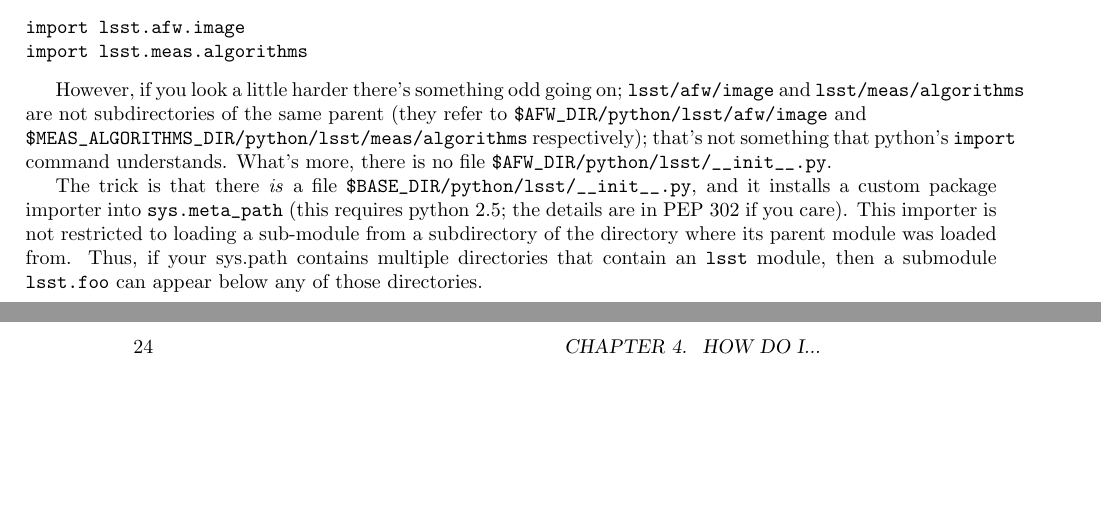
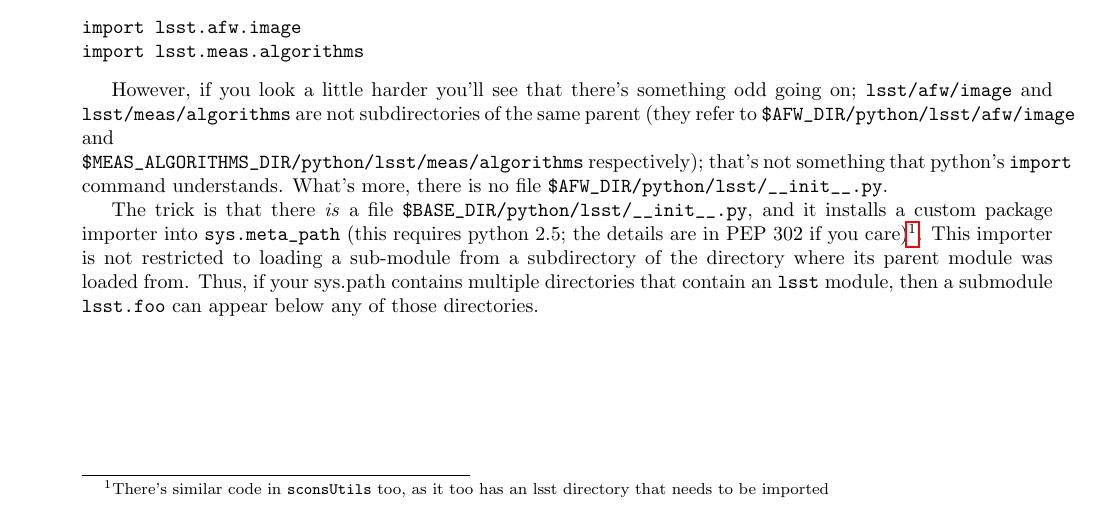
Before and after one commit to lsst/doc, a LaTeX book (latex/lsstManual.tex, which reads latex/howto.tex): two parts of pages 23 and 24 of 36 before the commit and part of page 17 of 27 after it, the two joined at a grey line, cut so that both start at the same text, the shorter picture padded with empty space. Compiled offline with pdfLaTeX.

Commit message:
Minor fix;  set the page width the LaTeX (not TeX) way so it works with e.g. itemize

```diff
--- a/latex/howto.tex
+++ b/latex/howto.tex
@@ -18,14 +18,14 @@ import lsst.afw.image
 import lsst.meas.algorithms
 \end{verbatim}
 
-However, if you look a little harder there's something odd going on; \verb|lsst/afw/image| and
+However, if you look a little harder you'll see that there's something odd going on; \verb|lsst/afw/image| and
 \verb|lsst/meas/algorithms| are not subdirectories of the same parent (they refer to
 \verb|$AFW_DIR/python/lsst/afw/image| and \hfil\break\verb|$MEAS_ALGORITHMS_DIR/python/lsst/meas/algorithms| respectively);
 that's not something that python's \verb|import| command understands.  What's more, there is no file
 \verb|$AFW_DIR/python/lsst/__init__.py|.
 
 The trick is that there \textit{is} a file \verb|$BASE_DIR/python/lsst/__init__.py|, and it installs a custom
-package importer into \verb|sys.meta_path| (this requires python 2.5; the details are in PEP 302 if you care).
+package importer into \verb|sys.meta_path| (this requires python 2.5; the details are in PEP 302 if you care)\footnote{There's similar code in \texttt{sconsUtils} too, as it too has an lsst directory that needs to be imported}.
 This importer is not restricted to loading a sub-module from a subdirectory of the directory where its parent
 module was loaded from.  Thus, if your sys.path contains multiple directories that contain an \verb|lsst|
 module, then a submodule \verb|lsst.foo| can appear below any of those directories.
--- a/latex/lsstManual.tex
+++ b/latex/lsstManual.tex
@@ -1,8 +1,11 @@
-\documentclass{book}
+\documentclass[oneside]{book}
 \usepackage{hyperref}
 \usepackage{verbatim}
 \usepackage{xspace}
 \usepackage{graphicx}
+
+\advance\hoffset by -2.5cm
+\advance\textwidth by 5cm
 
 \input{macros}
 
```
Also changed, not shown: latex/lsstManual.tex (2 more changed lines).
